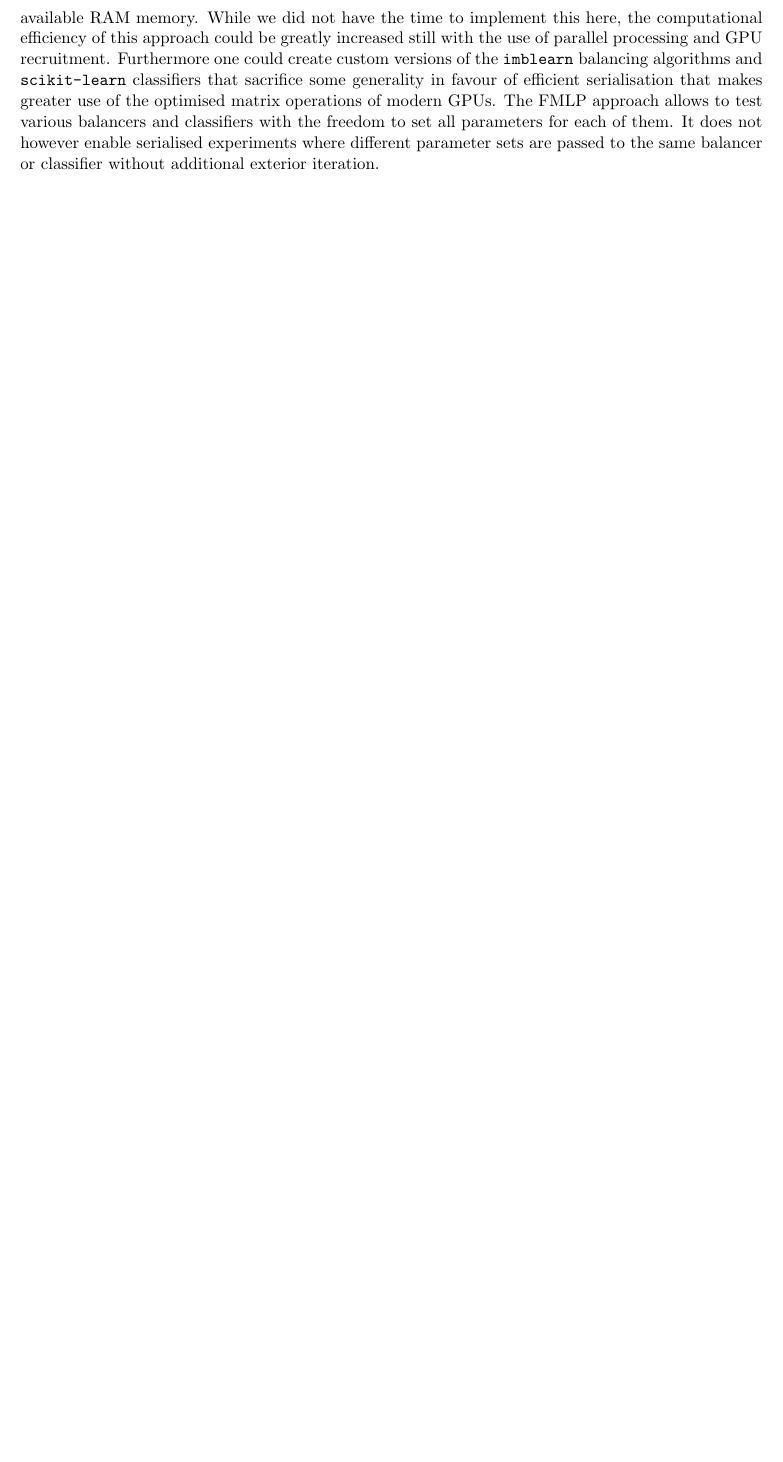
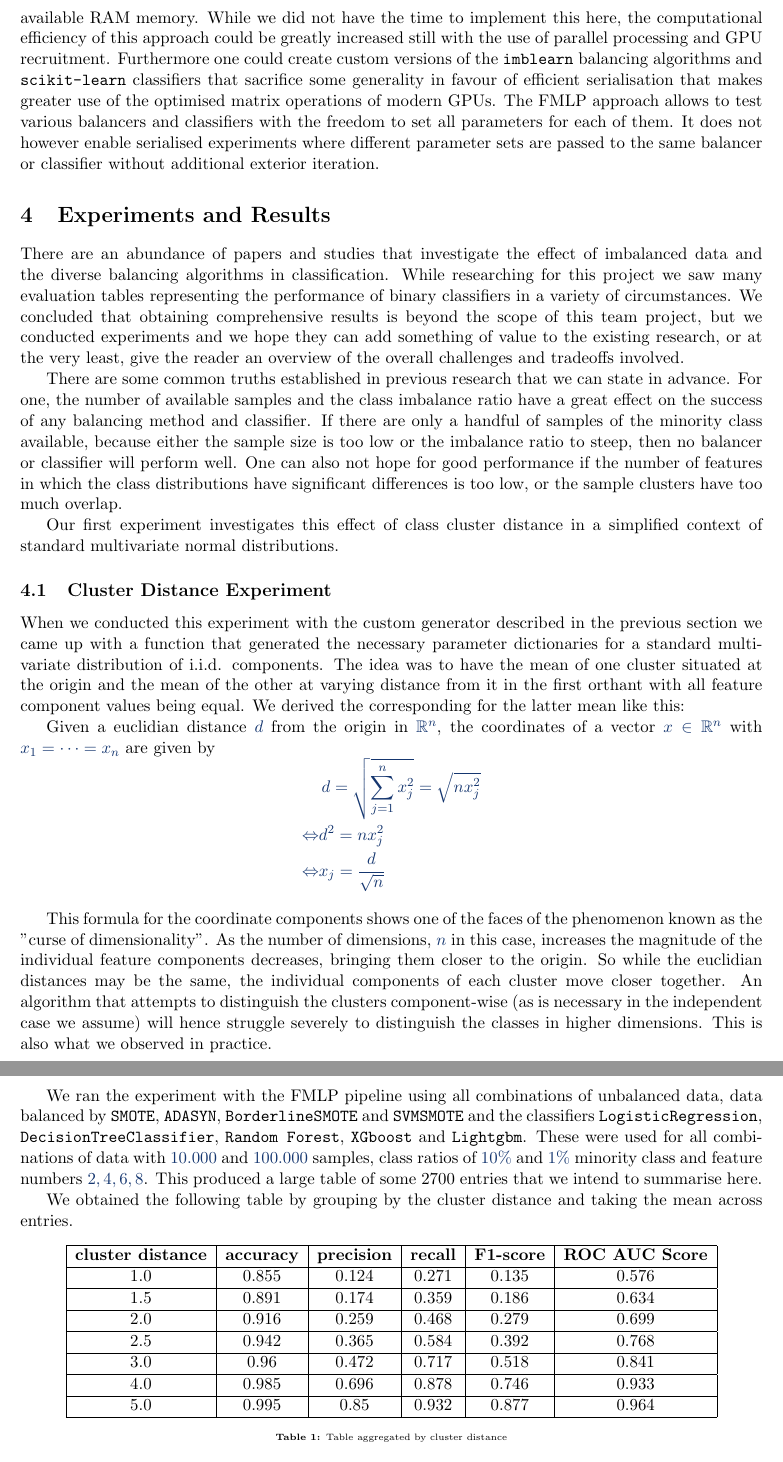
Before and after one commit to gnthr-solve/TP_ML_PL_report, a LaTeX document (Report.tex, which reads content/results.tex): part of page 18 of 19 before the commit and two parts of pages 18 and 19 of 20 after it, the two joined at a grey line, cut so that both start at the same text, the shorter picture padded with empty space. Compiled offline with pdfLaTeX.

Commit message:
results begun with distance experiment, short intro to balancing added, package csvsimple for tables included

```diff
--- a/Report.tex
+++ b/Report.tex
@@ -9,6 +9,7 @@
 \usepackage{enumitem}
 \usepackage{tcolorbox}
 \usepackage{verbatim}
+\usepackage{csvsimple}
 \usepackage{subcaption}
 \usepackage[font=tiny,labelfont=bf]{caption}
 \usepackage{float}
--- /dev/null
+++ b/content/results.tex
@@ -0,0 +1,70 @@
+\section{Experiments and Results}
+
+There are an abundance of papers and studies that investigate the effect of imbalanced data and the diverse balancing algorithms in classification.
+While researching for this project we saw many evaluation tables representing the performance of binary classifiers in a variety of circumstances.
+We concluded that obtaining comprehensive results is beyond the scope of this team project, but we conducted experiments
+and we hope they can add something of value to the existing research, or at the very least, give the reader an overview of the overall challenges and tradeoffs involved.
+
+There are some common truths established in previous research that we can state in advance.
+For one, the number of available samples and the class imbalance ratio have a great effect on the success of any balancing method and classifier.
+If there are only a handful of samples of the minority class available, because either the sample size is too low or the imbalance ratio to steep,
+then no balancer or classifier will perform well.
+One can also not hope for good performance if the number of features in which the class distributions have significant differences is too low, or
+the sample clusters have too much overlap.
+
+Our first experiment investigates this effect of class cluster distance in a simplified context of standard multivariate normal distributions.
+
+
+\subsection{Cluster Distance Experiment}
+
+When we conducted this experiment with the custom generator described in the previous section we came up with a function
+that generated the necessary parameter dictionaries for a standard multivariate distribution of i.i.d. components.
+The idea was to have the mean of one cluster situated at the origin and the mean of the other at varying distance from it in the first orthant with all feature component
+values being equal. We derived the corresponding for the latter mean like this:
+
+Given a euclidian distance $d$ from the origin in $\mathbb{R}^n$, the coordinates of a vector $x \in \mathbb{R}^n$ with $x_1 = \dots = x_n$ are given by
+\[
+\begin{aligned}
+	& \, d = \sqrt{ \sum_{j =1}^n x_j^2} = \sqrt{ n x_j^2} \\
+	\Leftrightarrow& d^2 = n x_j^2 \\
+	\Leftrightarrow& x_j = \frac{d}{\sqrt{n}} \\
+\end{aligned}
+\]
+
+This formula for the coordinate components shows one of the faces of the phenomenon known as the "curse of dimensionality".
+As the number of dimensions, $n$ in this case, increases the magnitude of the individual feature components decreases, bringing them closer to the origin.
+So while the euclidian distances may be the same, the individual components of each cluster move closer together.
+An algorithm that attempts to distinguish the clusters component-wise (as is necessary in the independent case we assume) will hence struggle severely to
+distinguish the classes in higher dimensions. This is also what we observed in practice.
+
+We ran the experiment with the FMLP pipeline using all combinations of unbalanced data, data balanced by \texttt{SMOTE}, \texttt{ADASYN}, \texttt{BorderlineSMOTE} and
+\texttt{SVMSMOTE} and the classifiers \texttt{LogisticRegression}, \texttt{DecisionTreeClassifier}, \texttt{Random Forest}, \texttt{XGboost} and \texttt{Lightgbm}.
+These were used for all combinations of data with $10.000$ and $100.000$ samples, class ratios of $10\%$ and $1\%$ minority class and feature numbers $2,4,6,8$.
+This produced a large table of some 2700 entries that we intend to summarise here.
+
+\begin{comment}
+% for some reason this block does not work at all, while the others do
+%\begin{tabular}{|r*{6}{|c}|}
+\begin{tabular}{|*{6}{|c}|}
+	\bfseries {cluster distance} & \bfseries accuracy & \bfseries precision & \bfseries  recall & \bfseries {F1 score} & \bfseries {ROC AUC Score} \\% specify table head
+	%cluster distance & accuracy & precision & recall & F1 score &  ROC AUC Score % specify table head
+	\csvreader[head to column names]{assets/tables/distance_mean_values.csv}{}{
+	\csvcoli & \csvcolii & \csvcoliii & \csvcoliv & \csvcolv  & \csvcolvi %\thecsvrow &
+	}% specify your coloumns here
+	\\\hline
+\end{tabular}
+\end{comment}
+
+We obtained the following table by grouping by the cluster distance and taking the mean across entries.
+\begin{table}[H]
+\centering
+%\csvautotabular{assets/tables/distance_mean_values.csv}
+\csvreader[
+	tabular = *{6}{|c}|,
+	table head = \hline \bfseries {cluster distance} & \bfseries accuracy & \bfseries precision & \bfseries  recall & \bfseries {F1-score} & \bfseries {ROC AUC Score}\\\hline,
+	late after line = \\\hline
+	]{assets/tables/distance_mean_values.csv}{}{%
+	\csvcoli & \csvcolii & \csvcoliii & \csvcoliv & \csvcolv  & \csvcolvi
+}
+\caption{Table aggregated by cluster distance}
+\end{table}
```
Also changed, not shown: assets/tables/distance_mean_values.csv (added, +8 -0 lines), content/balancing.tex (+9 -1 lines), Report.pdf, Report.tex (1 more changed lines), content/results.tex (4 more changed lines), 4 other files.
